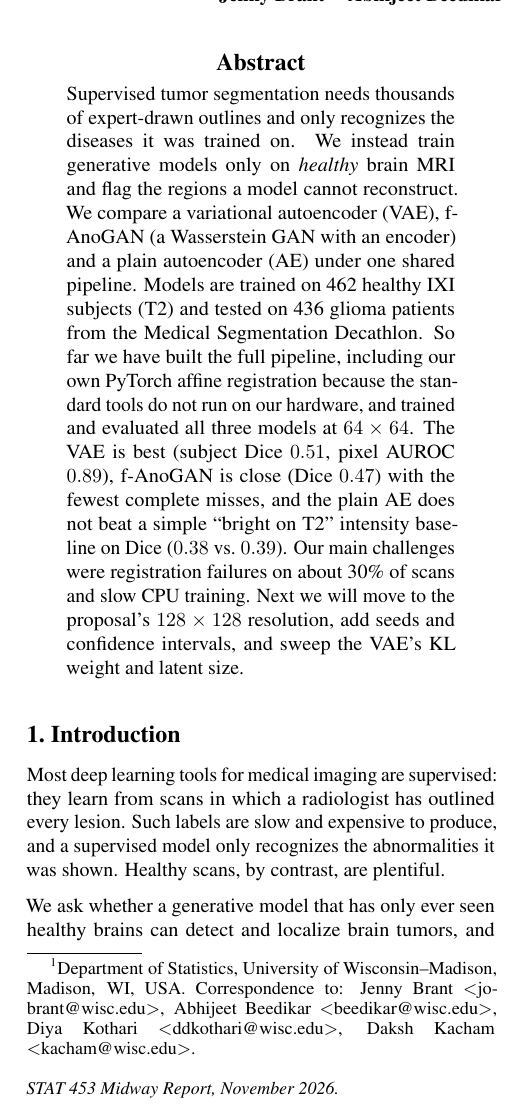
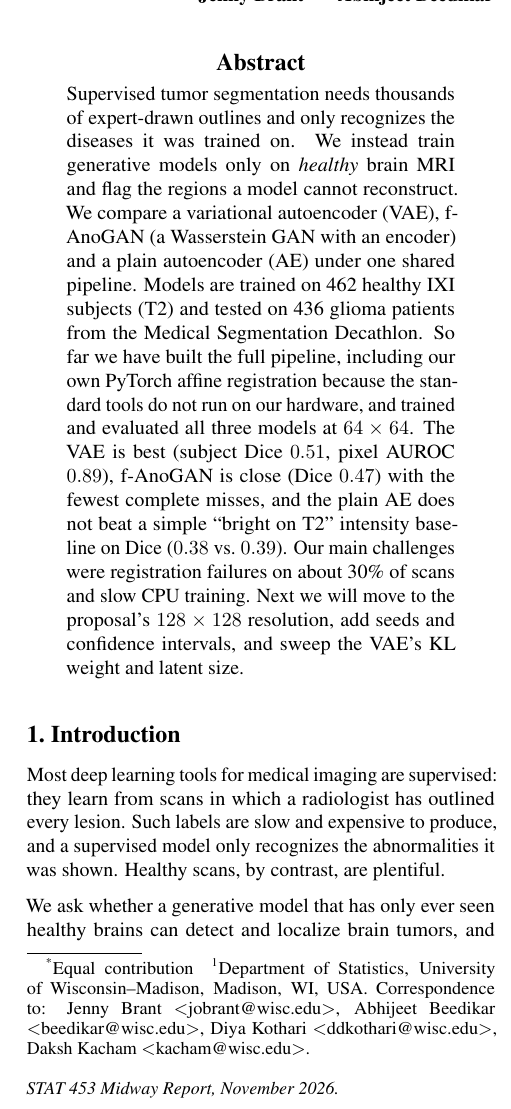
Before and after one commit to AbhijeetBeedikar/vae-vs-gan-brain-tumor-detection, a LaTeX paper (report/midway_report.tex): part of one column of page 1 of 5, cut so that both start at the same text. Compiled offline with pdfLaTeX.

Commit message:
Midway report: mark all authors as equal contribution
Co-Authored-By: Claude Opus 5.5 <noreply@anthropic.com>

```diff
--- a/report/midway_report.tex
+++ b/report/midway_report.tex
@@ -31,11 +31,13 @@
   \icmltitle{Learning Healthy Anatomy to Find Tumors: Comparing VAEs and GANs\\
     for Unsupervised Anomaly Detection in Brain MRI (Midway Report)}
 
+  \icmlsetsymbol{equal}{*}  % "*" after each name = equal contribution
+
   \begin{icmlauthorlist}
-    \icmlauthor{Jenny Brant}{uw}
-    \icmlauthor{Abhijeet Beedikar}{uw}
-    \icmlauthor{Diya Kothari}{uw}
-    \icmlauthor{Daksh Kacham}{uw}
+    \icmlauthor{Jenny Brant}{equal,uw}
+    \icmlauthor{Abhijeet Beedikar}{equal,uw}
+    \icmlauthor{Diya Kothari}{equal,uw}
+    \icmlauthor{Daksh Kacham}{equal,uw}
   \end{icmlauthorlist}
 
   % These fill the first-page footnote: "1Department of ... Correspondence to: ..."
@@ -49,7 +51,7 @@
   \vskip 0.3in
 ]
 
-\printAffiliationsAndNotice{}
+\printAffiliationsAndNotice{\icmlEqualContribution}
 
 \begin{abstract}
 Supervised tumor segmentation needs thousands of expert-drawn outlines and only
```
Also changed, not shown: report/midway_report.pdf.
